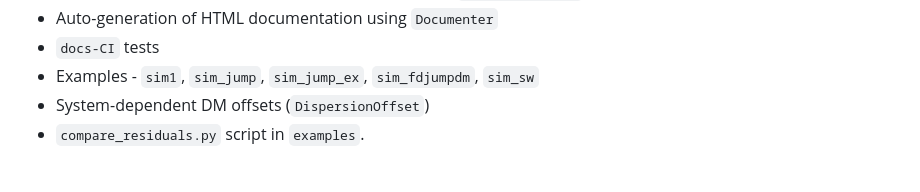
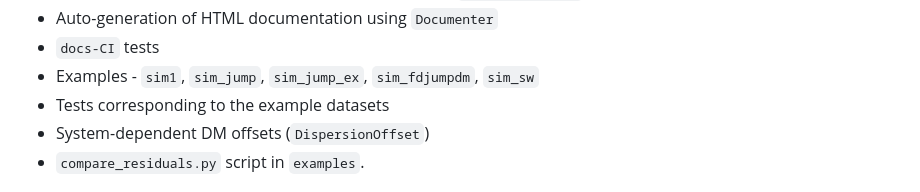
Before and after one commit to abhisrkckl/Vela.jl, a Markdown page: CHANGELOG.md, the part around the change. GitHub-like rendering.

Commit message:
CHANGELOG

```diff
--- a/CHANGELOG.md
+++ b/CHANGELOG.md
@@ -15,6 +15,7 @@
 - Auto-generation of HTML documentation using `Documenter`
 - `docs-CI` tests
 - Examples - `sim1`, `sim_jump`, `sim_jump_ex`, `sim_fdjumpdm`, `sim_sw`
+- Tests corresponding to the example datasets
 - System-dependent DM offsets (`DispersionOffset`)
 - `compare_residuals.py` script in `examples`.
 ## Changed
```
